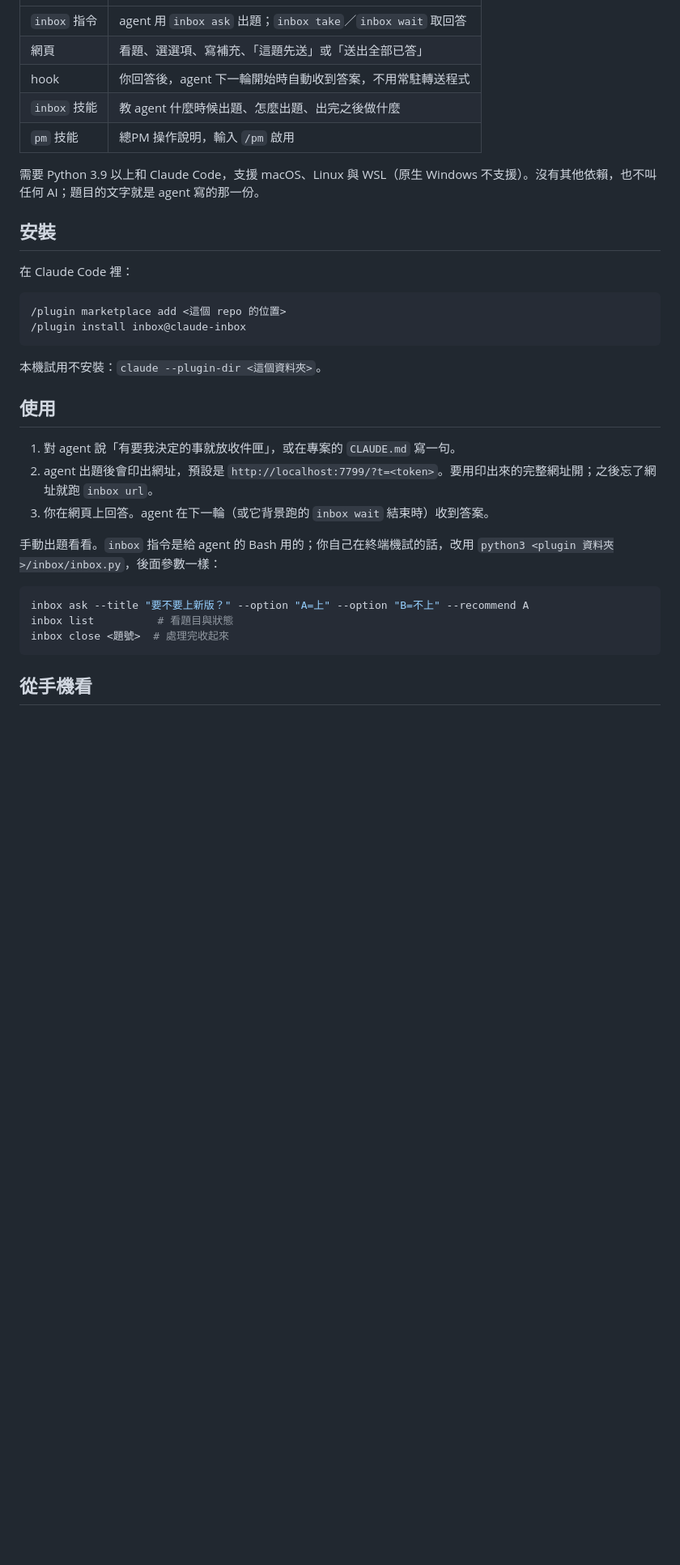
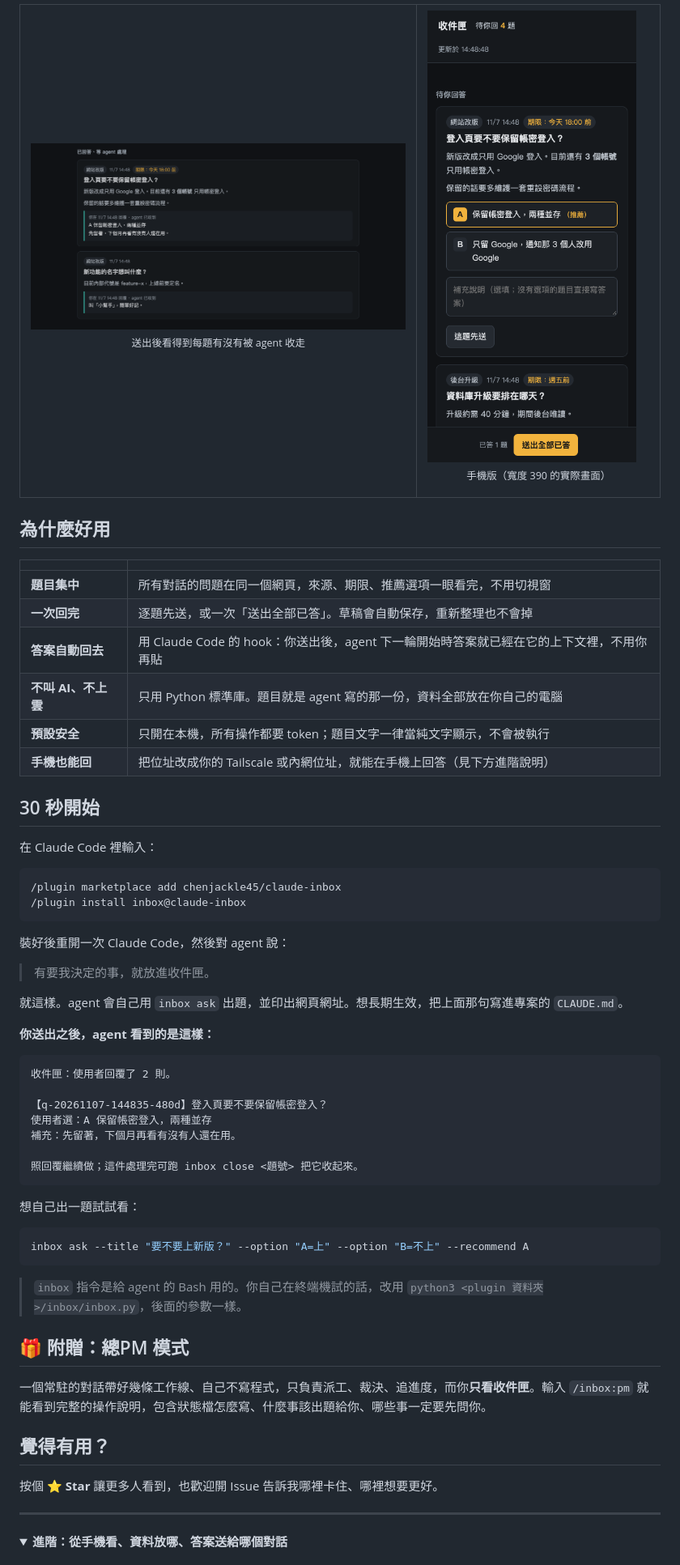
Before and after one commit to ATLab-AllenTeng/claude-pm, a Markdown page: README.md, the part around one of its changes. Shown at 81% size. GitHub-like rendering; pictures changed too: docs/shot-mobile.png (added), docs/shot-received.png (added); folded sections open; blank space fills up the shorter version.

Commit message:
docs: README 改成介紹風格，附示範動畫、畫面截圖與流程圖

````diff
--- a/README.md
+++ b/README.md
@@ -10,35 +38,72 @@
+<table>
+<tr>
+<td width="62%" valign="top">
+<img src="docs/shot-received.png" alt="送出後，每題顯示「agent 已收到」">
+<p align="center"><sub>送出後看得到每題有沒有被 agent 收走</sub></p>
+</td>
+<td width="38%" valign="top">
+<img src="docs/shot-mobile.png" alt="手機版畫面">
+<p align="center"><sub>手機版（寬度 390 的實際畫面）</sub></p>
+</td>
+</tr>
+</table>
+
+## 為什麼好用
+
+| | |
 |---|---|
-| `inbox` 指令 | agent 用 `inbox ask` 出題；`inbox take`／`inbox wait` 取回答 |
-| 網頁 | 看題、選選項、寫補充、「這題先送」或「送出全部已答」 |
-| hook | 你回答後，agent 下一輪開始時自動收到答案，不用常駐轉送程式 |
-| `inbox` 技能 | 教 agent 什麼時候出題、怎麼出題、出完之後做什麼 |
-| `pm` 技能 | 總PM 操作說明，輸入 `/pm` 啟用 |
+| **題目集中** | 所有對話的問題在同一個網頁，來源、期限、推薦選項一眼看完，不用切視窗 |
+| **一次回完** | 逐題先送，或一次「送出全部已答」。草稿會自動保存，重新整理也不會掉 |
+| **答案自動回去** | 用 Claude Code 的 hook：你送出後，agent 下一輪開始時答案就已經在它的上下文裡，不用你再貼 |
+| **不叫 AI、不上雲** | 只用 Python 標準庫。題目就是 agent 寫的那一份，資料全部放在你自己的電腦 |
+| **預設安全** | 只開在本機，所有操作都要 token；題目文字一律當純文字顯示，不會被執行 |
+| **手機也能回** | 把位址改成你的 Tailscale 或內網位址，就能在手機上回答（見下方進階說明） |
 
-需要 Python 3.9 以上和 Claude Code，支援 macOS、Linux 與 WSL（原生 Windows 不支援）。沒有其他依賴，也不叫任何 AI；題目的文字就是 agent 寫的那一份。
+## 30 秒開始
 
-## 安裝
-
-在 Claude Code 裡：
+在 Claude Code 裡輸入：
 
 ```
-/plugin marketplace add <這個 repo 的位置>
+/plugin marketplace add chenjackle45/claude-inbox
 /plugin install inbox@claude-inbox
 ```
 
-本機試用不安裝：`claude --plugin-dir <這個資料夾>`。
+裝好後重開一次 Claude Code，然後對 agent 說：
 
-## 使用
+> 有要我決定的事，就放進收件匣。
 
-1. 對 agent 說「有要我決定的事就放收件匣」，或在專案的 `CLAUDE.md` 寫一句。
-2. agent 出題後會印出網址，預設是 `http://localhost:7799/?t=<token>`。要用印出來的完整網址開；之後忘了網址就跑 `inbox url`。
-3. 你在網頁上回答。agent 在下一輪（或它背景跑的 `inbox wait` 結束時）收到答案。
+就這樣。agent 會自己用 `inbox ask` 出題，並印出網頁網址。想長期生效，把上面那句寫進專案的 `CLAUDE.md`。
 
-手動出題看看。`inbox` 指令是給 agent 的 Bash 用的；你自己在終端機試的話，改用 `python3 <plugin 資料夾>/inbox/inbox.py`，後面參數一樣：
+**你送出之後，agent 看到的是這樣：**
+
+```
+收件匣：使用者回覆了 2 則。
+
+【q-20261107-144835-480d】登入頁要不要保留帳密登入？
+使用者選：A 保留帳密登入，兩種並存
+補充：先留著，下個月再看有沒有人還在用。
+
+照回覆繼續做；這件處理完可跑 inbox close <題號> 把它收起來。
+```
+
+想自己出一題試試看：
 
 ```bash
 inbox ask --title "要不要上新版？" --option "A=上" --option "B=不上" --recommend A
-inbox list          # 看題目與狀態
-inbox close <題號>  # 處理完收起來
 ```
 
-## 從手機看
+> `inbox` 指令是給 agent 的 Bash 用的。你自己在終端機試的話，改用 `python3 <plugin 資料夾>/inbox/inbox.py`，後面的參數一樣。
+
+## 🎁 附贈：總PM 模式
+
+一個常駐的對話帶好幾條工作線、自己不寫程式，只負責派工、裁決、追進度，而你**只看收件匣**。輸入 `/inbox:pm` 就能看到完整的操作說明，包含狀態檔怎麼寫、什麼事該出題給你、哪些事一定要先問你。
+
+## 覺得有用？
+
+按個 ⭐ **Star** 讓更多人看到，也歡迎開 Issue 告訴我哪裡卡住、哪裡想要更好。
+
+---
+
+<details>
+<summary><b>進階：從手機看、資料放哪、答案送給哪個對話</b></summary>
+
````
Also changed, not shown: other parts of README.md (+47 -12 lines), skills/pm/SKILL.md (+1 -1 lines), docs/demo.gif (added), docs/flow.png (added), docs/shot-answering.png (added).
